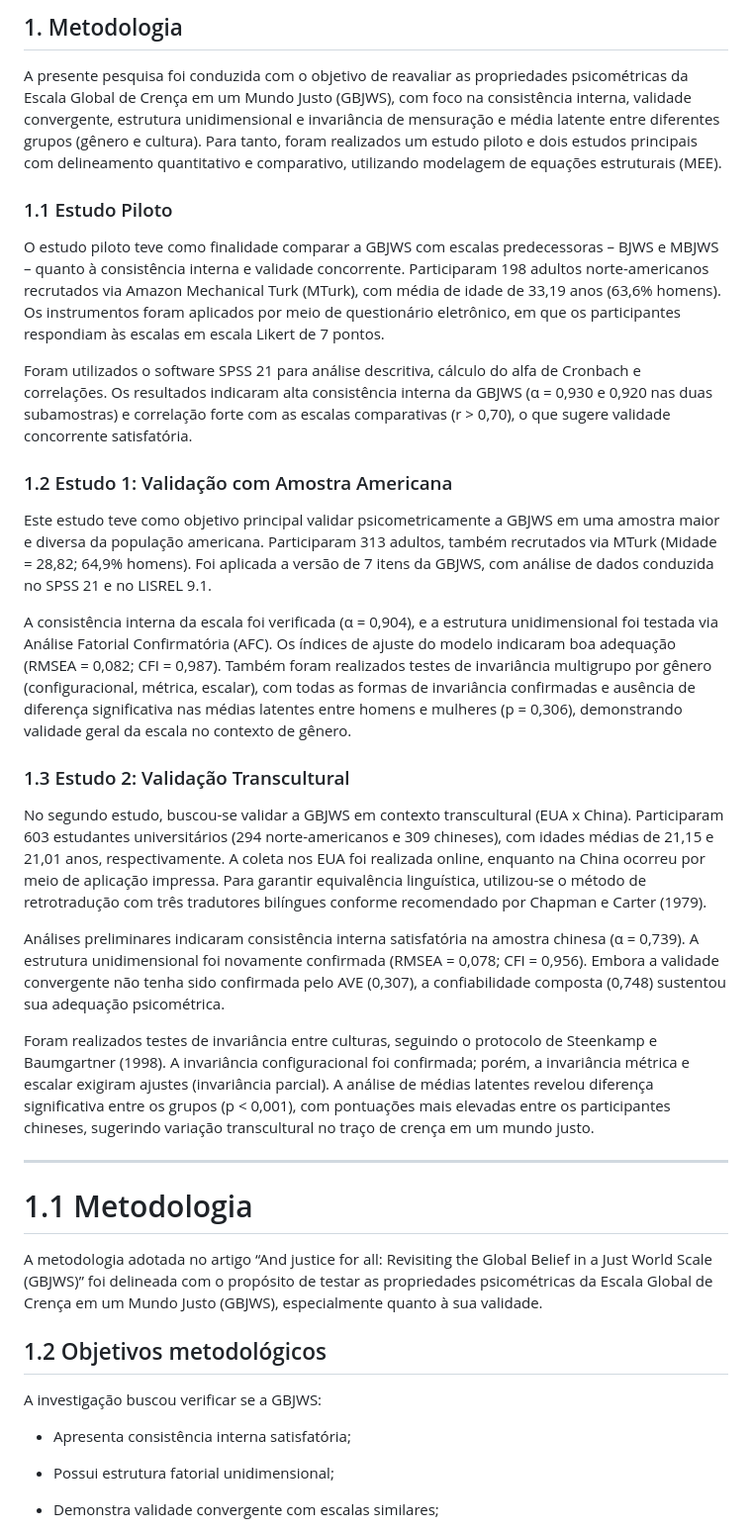
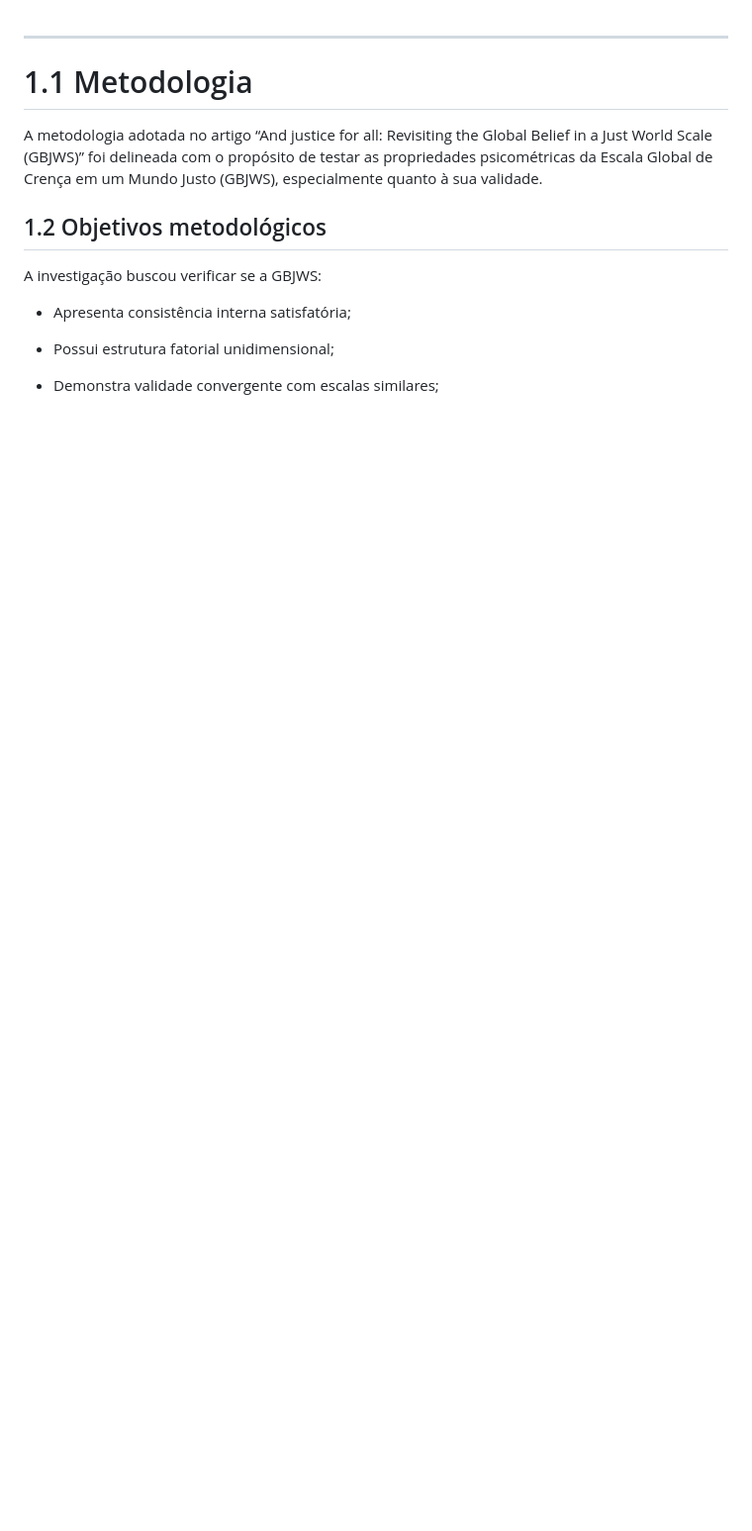
Before and after one commit to sebastianjnuwu/sebastianjnuwu, a Markdown page: text/README.md, the part around the change. Shown: that part at 99% size. Drawn GitHub-style; blank space fills up the shorter version.

```diff
--- a/text/README.md
+++ b/text/README.md
@@ -1,27 +1,3 @@
-
-## 1. Metodologia
-
-A presente pesquisa foi conduzida com o objetivo de reavaliar as propriedades psicométricas da Escala Global de Crença em um Mundo Justo (GBJWS), com foco na consistência interna, validade convergente, estrutura unidimensional e invariância de mensuração e média latente entre diferentes grupos (gênero e cultura). Para tanto, foram realizados um estudo piloto e dois estudos principais com delineamento quantitativo e comparativo, utilizando modelagem de equações estruturais (MEE).
-
-### 1.1 Estudo Piloto
-
-O estudo piloto teve como finalidade comparar a GBJWS com escalas predecessoras – BJWS e MBJWS – quanto à consistência interna e validade concorrente. Participaram 198 adultos norte-americanos recrutados via Amazon Mechanical Turk (MTurk), com média de idade de 33,19 anos (63,6% homens). Os instrumentos foram aplicados por meio de questionário eletrônico, em que os participantes respondiam às escalas em escala Likert de 7 pontos.
-
-Foram utilizados o software SPSS 21 para análise descritiva, cálculo do alfa de Cronbach e correlações. Os resultados indicaram alta consistência interna da GBJWS (α = 0,930 e 0,920 nas duas subamostras) e correlação forte com as escalas comparativas (r > 0,70), o que sugere validade concorrente satisfatória.
-
-### 1.2 Estudo 1: Validação com Amostra Americana
-
-Este estudo teve como objetivo principal validar psicometricamente a GBJWS em uma amostra maior e diversa da população americana. Participaram 313 adultos, também recrutados via MTurk (Midade = 28,82; 64,9% homens). Foi aplicada a versão de 7 itens da GBJWS, com análise de dados conduzida no SPSS 21 e no LISREL 9.1.
-
-A consistência interna da escala foi verificada (α = 0,904), e a estrutura unidimensional foi testada via Análise Fatorial Confirmatória (AFC). Os índices de ajuste do modelo indicaram boa adequação (RMSEA = 0,082; CFI = 0,987). Também foram realizados testes de invariância multigrupo por gênero (configuracional, métrica, escalar), com todas as formas de invariância confirmadas e ausência de diferença significativa nas médias latentes entre homens e mulheres (p = 0,306), demonstrando validade geral da escala no contexto de gênero.
-
-### 1.3 Estudo 2: Validação Transcultural
-
-No segundo estudo, buscou-se validar a GBJWS em contexto transcultural (EUA x China). Participaram 603 estudantes universitários (294 norte-americanos e 309 chineses), com idades médias de 21,15 e 21,01 anos, respectivamente. A coleta nos EUA foi realizada online, enquanto na China ocorreu por meio de aplicação impressa. Para garantir equivalência linguística, utilizou-se o método de retrotradução com três tradutores bilíngues conforme recomendado por Chapman e Carter (1979).
-
-Análises preliminares indicaram consistência interna satisfatória na amostra chinesa (α = 0,739). A estrutura unidimensional foi novamente confirmada (RMSEA = 0,078; CFI = 0,956). Embora a validade convergente não tenha sido confirmada pelo AVE (0,307), a confiabilidade composta (0,748) sustentou sua adequação psicométrica.
-
-Foram realizados testes de invariância entre culturas, seguindo o protocolo de Steenkamp e Baumgartner (1998). A invariância configuracional foi confirmada; porém, a invariância métrica e escalar exigiram ajustes (invariância parcial). A análise de médias latentes revelou diferença significativa entre os grupos (p < 0,001), com pontuações mais elevadas entre os participantes chineses, sugerindo variação transcultural no traço de crença em um mundo justo.
 
 ---
 
```
